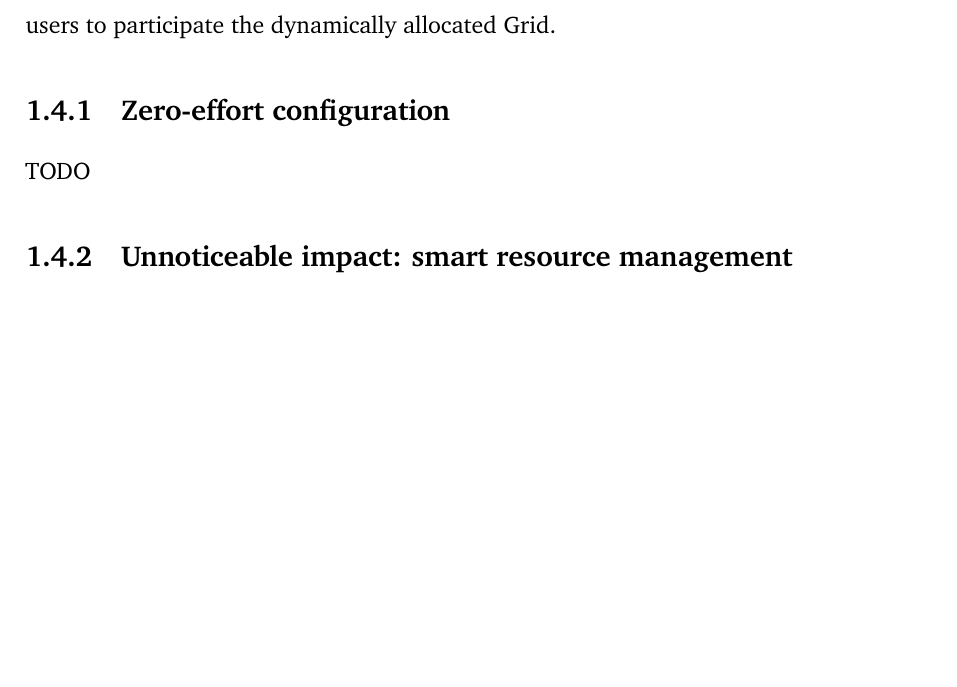
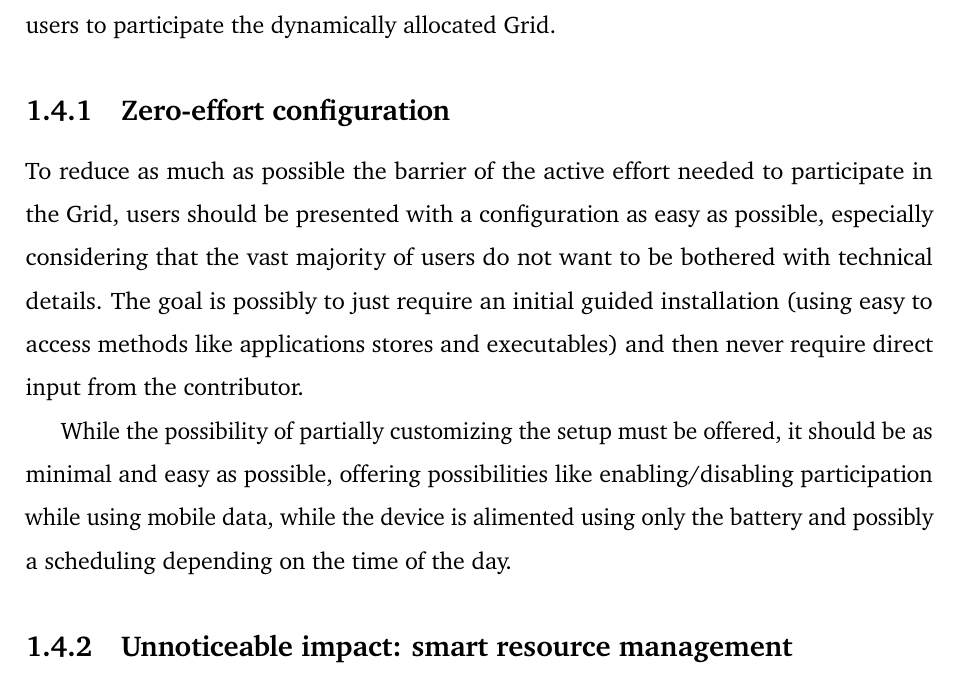
Before and after one commit to Tale152/master-thesis, a LaTeX thesis (main.tex, which reads document/chapters/chapter_1/sections/4_how_to_convince_device_owners.tex): part of page 17 of 18, cut so that both start at the same text, the shorter picture padded with empty space. Compiled offline with pdfLaTeX.

Commit message:
written 1.4.1 - Zero-effort configuration

```diff
--- a/document/chapters/chapter_1/sections/4_how_to_convince_device_owners.tex
+++ b/document/chapters/chapter_1/sections/4_how_to_convince_device_owners.tex
@@ -2,7 +2,9 @@
 Since this works assumes the voluntary contribution to the Grid by users, said people have to be convinced to participate in the project; alternatively, as much as the project allows to reach a great level of scalability, without any physical machines no tasks can be performed making it useless. This section discusses ways and prerequisites to incentivize users to participate the dynamically allocated Grid.
 
 \subsection{Zero-effort configuration}
-TODO
+To reduce as much as possible the barrier of the active effort needed to participate in the Grid, users should be presented with a configuration as easy as possible, especially considering that the vast majority of users do not want to be bothered with technical details. The goal is possibly to just require an initial guided installation (using easy to access methods like applications stores and executables) and then never require direct input from the contributor.
+
+While the possibility of partially customizing the setup must be offered, it should be as minimal and easy as possible, offering possibilities like enabling/disabling participation while using mobile data, while the device is alimented using only the battery and possibly a scheduling depending on the time of the day.
 
 \subsection{Unnoticeable impact: smart resource management}
 TODO
```
